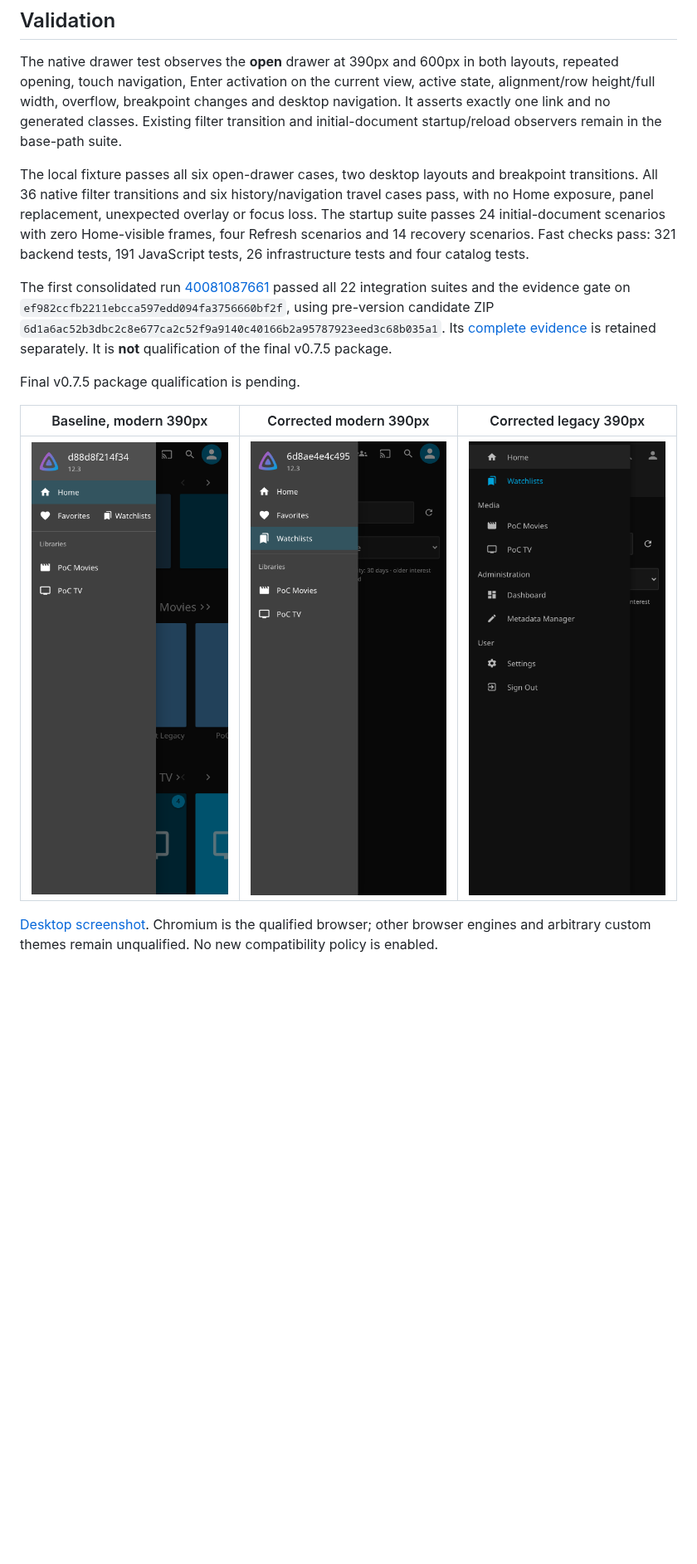
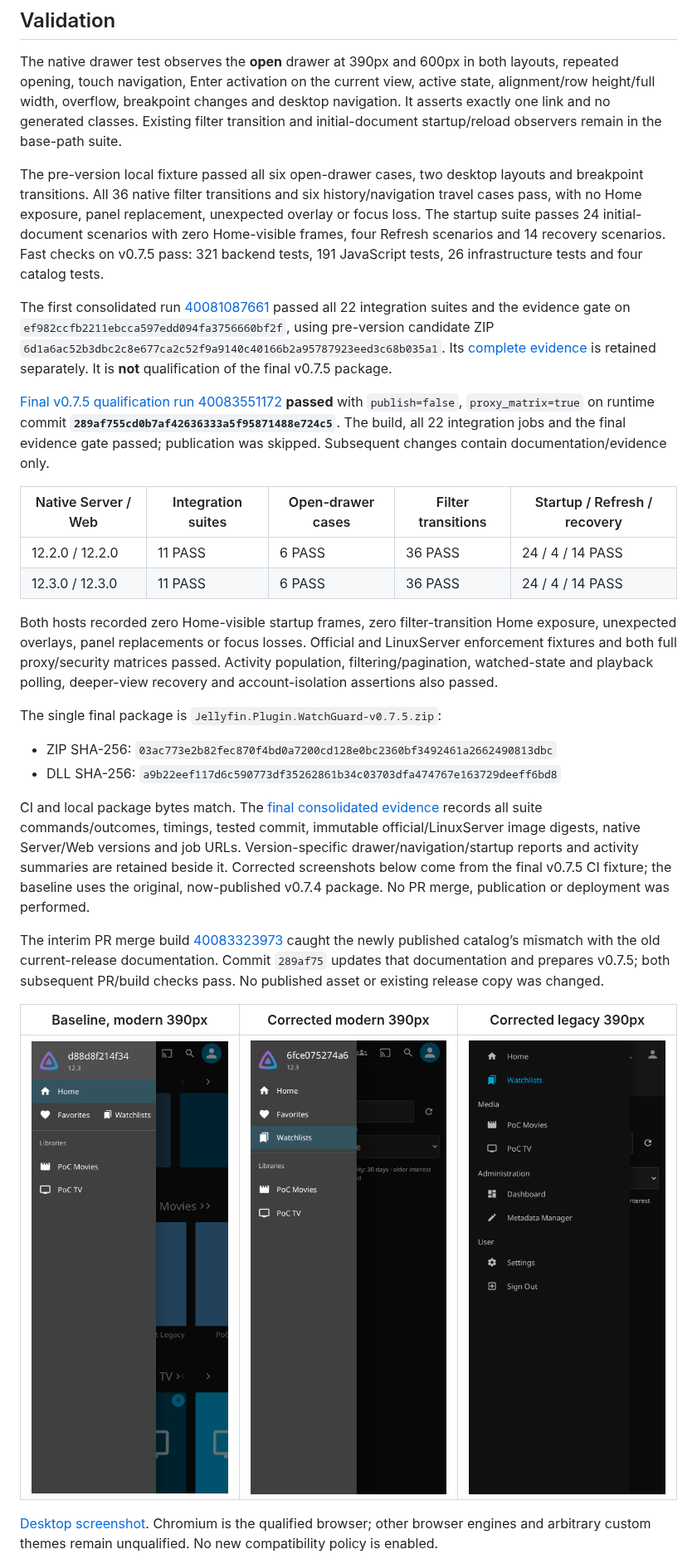
Before and after one commit to MajorSchloch/jellyfin-plugin-watchguard, a Markdown page: docs/drawer-qualification-v075.md, the part around the change. Shown at 83% size. GitHub-like rendering; pictures changed too: docs/screenshots/drawer-v075/after-legacy-390.png, docs/screenshots/drawer-v075/after-modern-390.png; blank space fills up the shorter version.

Commit message:
Record final v0.7.5 two-host qualification and screenshots

```diff
--- a/docs/drawer-qualification-v075.md
+++ b/docs/drawer-qualification-v075.md
@@ -22,11 +22,27 @@ The final qualification job requires exactly 22 successful, non-retried suite re
 
 The native drawer test observes the **open** drawer at 390px and 600px in both layouts, repeated opening, touch navigation, Enter activation on the current view, active state, alignment/row height/full width, overflow, breakpoint changes and desktop navigation. It asserts exactly one link and no generated classes. Existing filter transition and initial-document startup/reload observers remain in the base-path suite.
 
-The local fixture passes all six open-drawer cases, two desktop layouts and breakpoint transitions. All 36 native filter transitions and six history/navigation travel cases pass, with no Home exposure, panel replacement, unexpected overlay or focus loss. The startup suite passes 24 initial-document scenarios with zero Home-visible frames, four Refresh scenarios and 14 recovery scenarios. Fast checks pass: 321 backend tests, 191 JavaScript tests, 26 infrastructure tests and four catalog tests.
+The pre-version local fixture passed all six open-drawer cases, two desktop layouts and breakpoint transitions. All 36 native filter transitions and six history/navigation travel cases pass, with no Home exposure, panel replacement, unexpected overlay or focus loss. The startup suite passes 24 initial-document scenarios with zero Home-visible frames, four Refresh scenarios and 14 recovery scenarios. Fast checks on v0.7.5 pass: 321 backend tests, 191 JavaScript tests, 26 infrastructure tests and four catalog tests.
 
 The first consolidated run [40081087661](https://github.com/MajorSchloch/jellyfin-plugin-watchguard/actions/runs/40081087661) passed all 22 integration suites and the evidence gate on `ef982ccfb2211ebcca597edd094fa3756660bf2f`, using pre-version candidate ZIP `6d1a6ac52b3dbc2c8e677ca2c52f9a9140c40166b2a95787923eed3c68b035a1`. Its [complete evidence](evidence/drawer-v075/pre-version/qualification.json) is retained separately. It is **not** qualification of the final v0.7.5 package.
 
-Final v0.7.5 package qualification is pending.
+[Final v0.7.5 qualification run 40083551172](https://github.com/MajorSchloch/jellyfin-plugin-watchguard/actions/runs/40083551172) **passed** with `publish=false`, `proxy_matrix=true` on runtime commit **`289af755cd0b7af42636333a5f95871488e724c5`**. The build, all 22 integration jobs and the final evidence gate passed; publication was skipped. Subsequent changes contain documentation/evidence only.
+
+| Native Server / Web | Integration suites | Open-drawer cases | Filter transitions | Startup / Refresh / recovery |
+| --- | --- | --- | --- | --- |
+| 12.2.0 / 12.2.0 | 11 PASS | 6 PASS | 36 PASS | 24 / 4 / 14 PASS |
+| 12.3.0 / 12.3.0 | 11 PASS | 6 PASS | 36 PASS | 24 / 4 / 14 PASS |
+
+Both hosts recorded zero Home-visible startup frames, zero filter-transition Home exposure, unexpected overlays, panel replacements or focus losses. Official and LinuxServer enforcement fixtures and both full proxy/security matrices passed. Activity population, filtering/pagination, watched-state and playback polling, deeper-view recovery and account-isolation assertions also passed.
+
+The single final package is `Jellyfin.Plugin.WatchGuard-v0.7.5.zip`:
+
+- ZIP SHA-256: `03ac773e2b82fec870f4bd0a7200cd128e0bc2360bf3492461a2662490813dbc`
+- DLL SHA-256: `a9b22eef117d6c590773df35262861b34c03703dfa474767e163729deeff6bd8`
+
+CI and local package bytes match. The [final consolidated evidence](evidence/drawer-v075/qualification.json) records all suite commands/outcomes, timings, tested commit, immutable official/LinuxServer image digests, native Server/Web versions and job URLs. Version-specific drawer/navigation/startup reports and activity summaries are retained beside it. Corrected screenshots below come from the final v0.7.5 CI fixture; the baseline uses the original, now-published v0.7.4 package. No PR merge, publication or deployment was performed.
+
+The interim PR merge build [40083323973](https://github.com/MajorSchloch/jellyfin-plugin-watchguard/actions/runs/40083323973) caught the newly published catalog’s mismatch with the old current-release documentation. Commit `289af75` updates that documentation and prepares v0.7.5; both subsequent PR/build checks pass. No published asset or existing release copy was changed.
 
 | Baseline, modern 390px | Corrected modern 390px | Corrected legacy 390px |
 | --- | --- | --- |
```
Also changed, not shown: release-preparation.md (+8 -3 lines), docs/screenshots/drawer-v075/desktop-modern.png, 10 other files.
